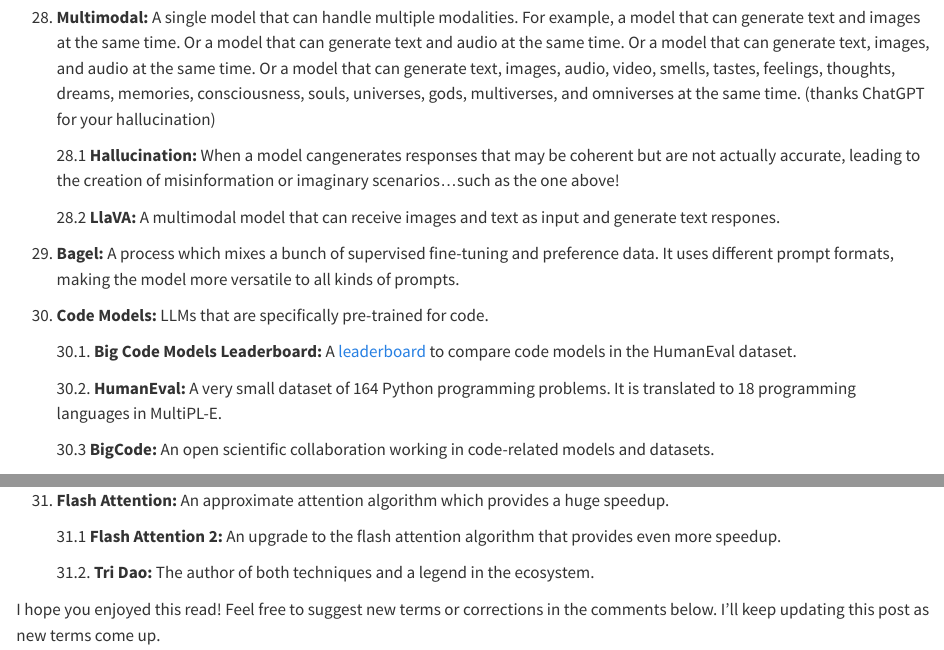
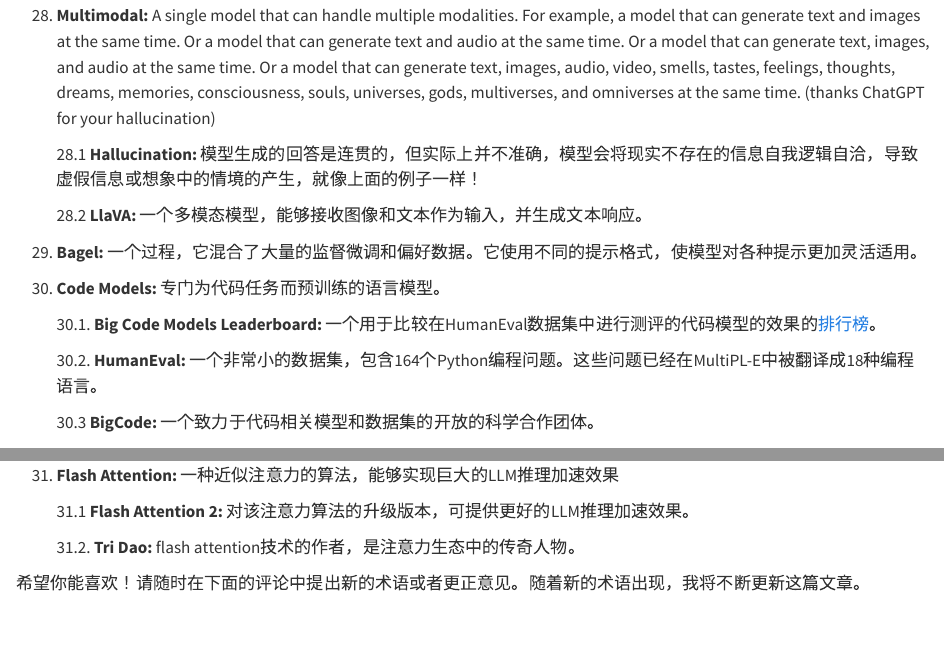
Before and after one commit to huggingface-cn/translation, a Quarto document (hackerllama/2024-01-12-The Llama Hitchiking Guide to Local LLMs.qmd): the page in a window 1100 px wide, from 6410 px down before the commit and from 6360 px down after it, so that both start at the same text, and a second part further down, joined at a grey line. Rendered offline with R 4.5, knitr and Pandoc in place of Quarto, with nearby package versions.

Commit message:
update file

```diff
--- a/hackerllama/2024-01-12-The Llama Hitchiking Guide to Local LLMs.qmd
+++ b/hackerllama/2024-01-12-The Llama Hitchiking Guide to Local LLMs.qmd
@@ -252,19 +252,19 @@ format:
 
 28. **Multimodal:** A single model that can handle multiple modalities. For example, a model that can generate text and images at the same time. Or a model that can generate text and audio at the same time. Or a model that can generate text, images, and audio at the same time. Or a model that can generate text, images, audio, video, smells, tastes, feelings, thoughts, dreams, memories, consciousness, souls, universes, gods, multiverses, and omniverses at the same time. (thanks ChatGPT for your hallucination)
 
-    28.1 **Hallucination:** When a model cangenerates responses that may be coherent but are not actually accurate, leading to the creation of misinformation or imaginary scenarios...such as the one above!
+    28.1 **Hallucination:** 模型生成的回答是连贯的，但实际上并不准确，模型会将现实不存在的信息自我逻辑自洽，导致虚假信息或想象中的情境的产生，就像上面的例子一样！
 
-    28.2 **LlaVA:** A multimodal model that can receive images and text as input and generate text respones.
+    28.2 **LlaVA:** 一个多模态模型，能够接收图像和文本作为输入，并生成文本响应。
 
-29. **Bagel:** A process which mixes a bunch of supervised fine-tuning and preference data. It uses different prompt formats, making the model more versatile to all kinds of prompts.
+29. **Bagel:** 一个过程，它混合了大量的监督微调和偏好数据。它使用不同的提示格式，使模型对各种提示更加灵活适用。
 
-30. **Code Models:** LLMs that are specifically pre-trained for code.
+30. **Code Models:** 专门为代码任务而预训练的语言模型。
 
-    30.1. **Big Code Models Leaderboard:** A [leaderboard](https://huggingface.co/spaces/bigcode/bigcode-models-leaderboard) to compare code models in  the HumanEval dataset.
+    30.1. **Big Code Models Leaderboard:** 一个用于比较在HumanEval数据集中进行测评的代码模型的效果的[排行榜](https://huggingface.co/spaces/bigcode/bigcode-models-leaderboard)。
 
-    30.2. **HumanEval:** A very small dataset of 164 Python programming problems. It is translated to 18 programming languages in MultiPL-E.
+    30.2. **HumanEval:** 一个非常小的数据集，包含164个Python编程问题。这些问题已经在MultiPL-E中被翻译成18种编程语言。
 
-    30.3 **BigCode:** An open scientific collaboration working in code-related models and datasets.
+    30.3 **BigCode:** 一个致力于代码相关模型和数据集的开放的科学合作团体。
 
     ![](bigcode.jpeg)
 
@@ -280,8 +280,8 @@ format:
 
-31. **Flash Attention:** An approximate attention algorithm which provides a huge speedup.
+31. **Flash Attention:** 一种近似注意力的算法，能够实现巨大的LLM推理加速效果
 
-    31.1 **Flash Attention 2:** An upgrade to the flash attention algorithm that provides even more speedup.
+    31.1 **Flash Attention 2:** 对该注意力算法的升级版本，可提供更好的LLM推理加速效果。
 
-    31.2. **Tri Dao:** The author of both techniques and a legend in the ecosystem.
+    31.2. **Tri Dao:** flash attention技术的作者，是注意力生态中的传奇人物。
 
-I hope you enjoyed this read! Feel free to suggest new terms or corrections in the comments below. I'll keep updating this post as new terms come up.
+希望你能喜欢！请随时在下面的评论中提出新的术语或者更正意见。随着新的术语出现，我将不断更新这篇文章。
```
Also changed, not shown: hackerllama/2024-01-12-The Llama Hitchiking Guide to Local LLMs.qmd (16 more changed lines), 1 other file.
